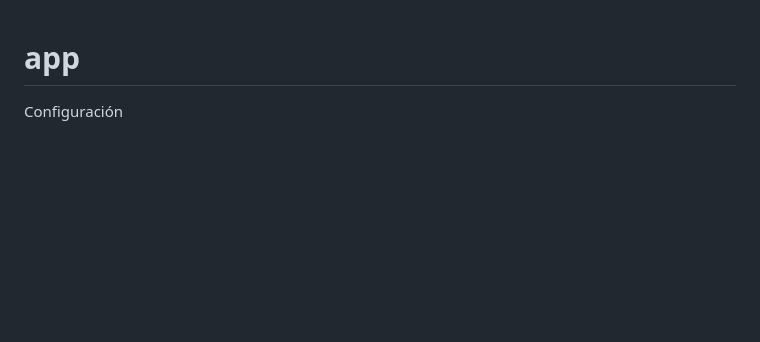
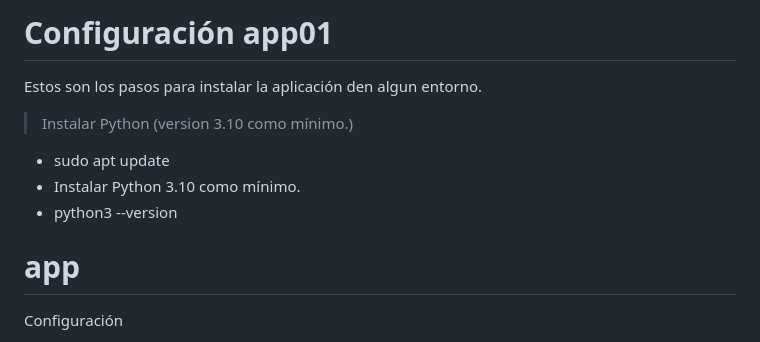
Before and after one commit to osbustaman/horusforce, a Markdown page: app01/README.md, the part around the change. GitHub-like rendering; blank space fills up the shorter version.

```diff
--- a/app01/README.md
+++ b/app01/README.md
@@ -1,3 +1,15 @@
+# Configuración app01
+
+Estos son los pasos para instalar la aplicación den algun entorno.
+
+> Instalar Python (version 3.10 como mínimo.)
+
++ sudo apt update
++ Instalar Python 3.10 como mínimo.
++ python3 --version
+
+
+
 # app
 Configuración
 
```
